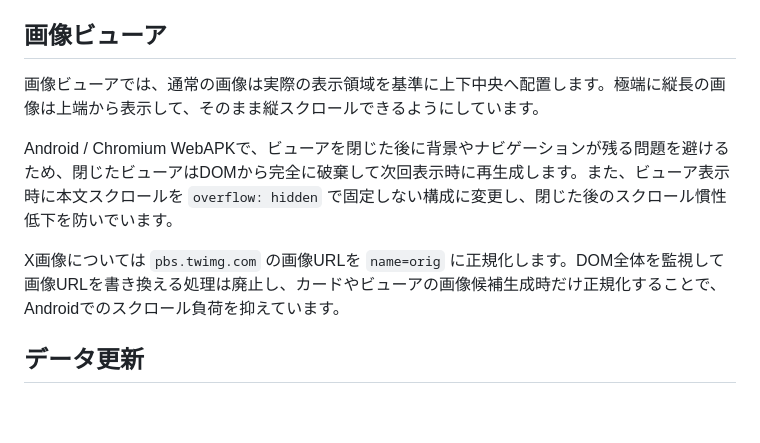
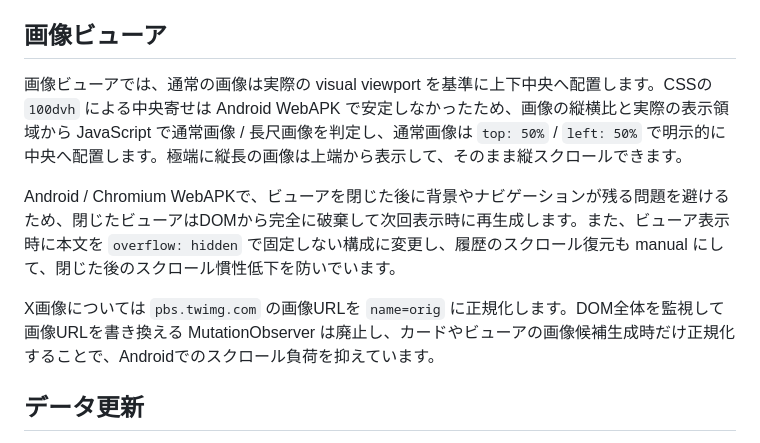
Before and after one commit to IKEGAMI-99/KRPR_news, a Markdown page: README.md, the part around the change. Drawn GitHub-style; blank space fills up the shorter version.

Commit message:
Note viewer v49 implementation

```diff
--- a/README.md
+++ b/README.md
@@ -19,11 +19,11 @@ Kirapara News は、きらめきパラダイス / 以闪亮之名 / Life Makeove
 
 ## 画像ビューア
 
-画像ビューアでは、通常の画像は実際の表示領域を基準に上下中央へ配置します。極端に縦長の画像は上端から表示して、そのまま縦スクロールできるようにしています。
+画像ビューアでは、通常の画像は実際の visual viewport を基準に上下中央へ配置します。CSSの `100dvh` による中央寄せは Android WebAPK で安定しなかったため、画像の縦横比と実際の表示領域から JavaScript で通常画像 / 長尺画像を判定し、通常画像は `top: 50%` / `left: 50%` で明示的に中央へ配置します。極端に縦長の画像は上端から表示して、そのまま縦スクロールできます。
 
-Android / Chromium WebAPKで、ビューアを閉じた後に背景やナビゲーションが残る問題を避けるため、閉じたビューアはDOMから完全に破棄して次回表示時に再生成します。また、ビューア表示時に本文スクロールを `overflow: hidden` で固定しない構成に変更し、閉じた後のスクロール慣性低下を防いでいます。
+Android / Chromium WebAPKで、ビューアを閉じた後に背景やナビゲーションが残る問題を避けるため、閉じたビューアはDOMから完全に破棄して次回表示時に再生成します。また、ビューア表示時に本文を `overflow: hidden` で固定しない構成に変更し、履歴のスクロール復元も manual にして、閉じた後のスクロール慣性低下を防いでいます。
 
-X画像については `pbs.twimg.com` の画像URLを `name=orig` に正規化します。DOM全体を監視して画像URLを書き換える処理は廃止し、カードやビューアの画像候補生成時だけ正規化することで、Androidでのスクロール負荷を抑えています。
+X画像については `pbs.twimg.com` の画像URLを `name=orig` に正規化します。DOM全体を監視して画像URLを書き換える MutationObserver は廃止し、カードやビューアの画像候補生成時だけ正規化することで、Androidでのスクロール負荷を抑えています。
 
 ## データ更新
 
```
